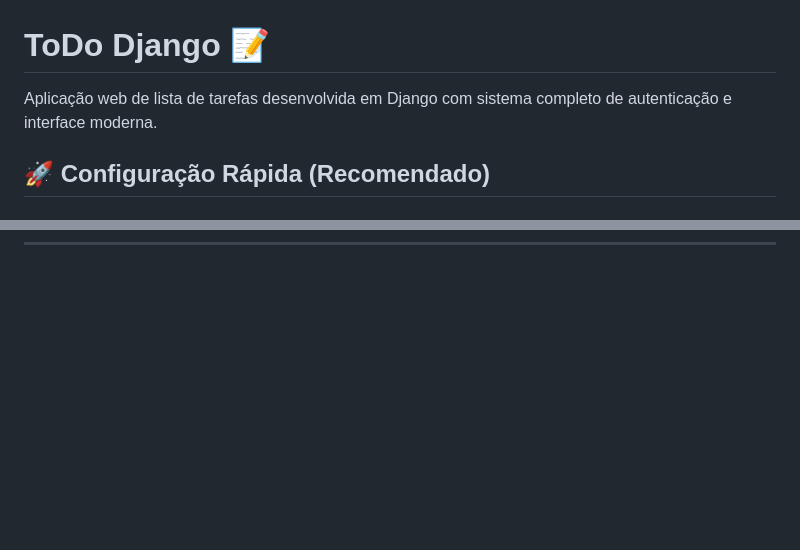
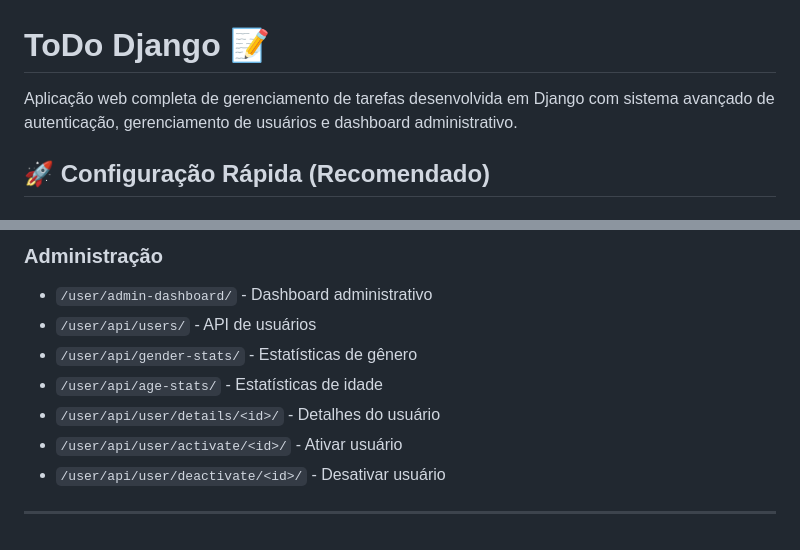
Before and after one commit to najort1/ToDo-django, a Markdown page: ToDo_proj/README.md, 2 parts joined by grey strips. Drawn GitHub-style; blank space fills up the shorter version.

```diff
--- a/ToDo_proj/README.md
+++ b/ToDo_proj/README.md
@@ -1,6 +1,6 @@
 # ToDo Django 📝
 
-Aplicação web de lista de tarefas desenvolvida em Django com sistema completo de autenticação e interface moderna.
+Aplicação web completa de gerenciamento de tarefas desenvolvida em Django com sistema avançado de autenticação, gerenciamento de usuários e dashboard administrativo.
 
 ## 🚀 Configuração Rápida (Recomendado)
 
@@ -135,0 +232,10 @@ ToDo_proj/
+### Administração
+- `/user/admin-dashboard/` - Dashboard administrativo
+- `/user/api/users/` - API de usuários
+- `/user/api/gender-stats/` - Estatísticas de gênero
+- `/user/api/age-stats/` - Estatísticas de idade
+- `/user/api/user/details/<id>/` - Detalhes do usuário
+- `/user/api/user/activate/<id>/` - Ativar usuário
+- `/user/api/user/deactivate/<id>/` - Desativar usuário
+
+---
```
Also changed, not shown: other parts of ToDo_proj/README.md (+122 -26 lines).
